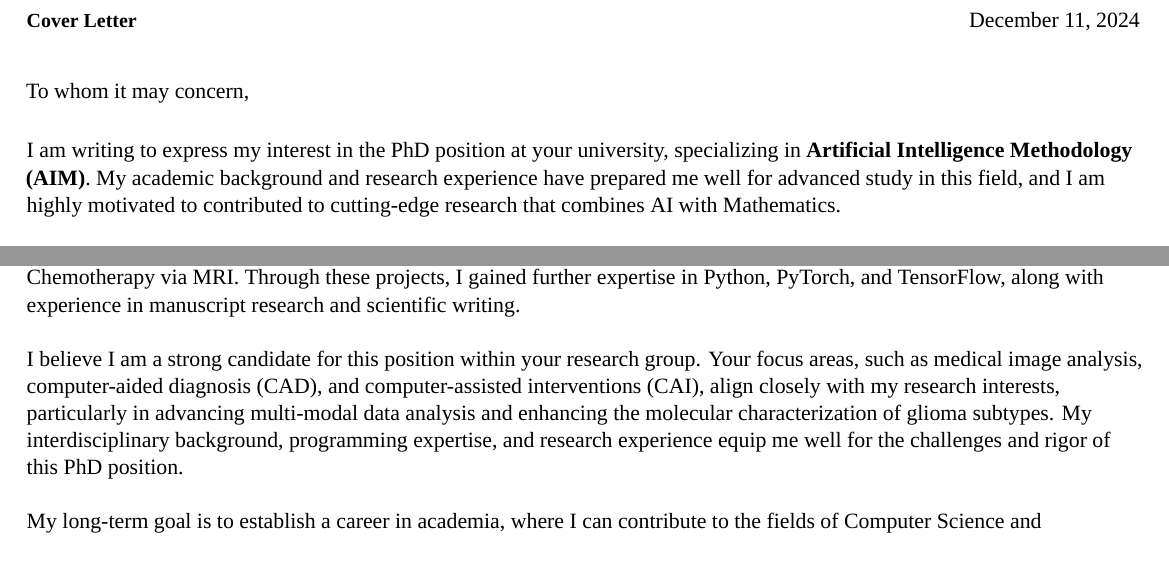
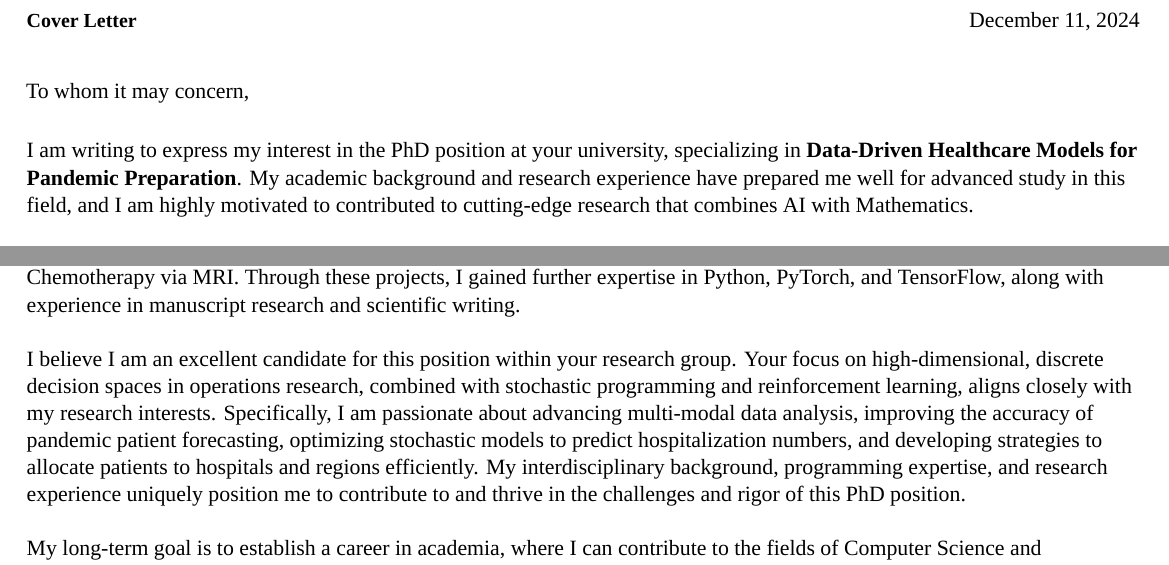
Before and after one commit to pigejianghai/CV, a LaTeX CV (CV-Hai Jiang.tex): two parts of page 1 of 3, joined at a grey line, cut so that both start at the same text. Compiled offline with XeLaTeX; a missing font is replaced by an installed copy or a similar font.

Commit message:
TU data-driven healthcare models

```diff
--- a/CV-Hai Jiang.tex
+++ b/CV-Hai Jiang.tex
@@ -94,7 +94,7 @@
 %%%%%%%%%%%%%%%%%%%%%%%%%%%%%%%%%%%%%%%%%%%%%%%%%%%%%%%%%%%%%%%%%%%%%%%%%%%%%%%%%%%%%%%%%%%%%%%%%%%%%%%%%%%%%%%%%%%%%
 \makelettertitle
 I am writing to express my interest in the PhD position at your university,
-specializing in \textbf{Artificial Intelligence Methodology (AIM)}.
+specializing in \textbf{Data-Driven Healthcare Models for Pandemic Preparation}.
 My academic background and research experience have prepared me well for advanced study in this field,
 and I am highly motivated to contributed to cutting-edge research that combines AI with Mathematics.
 \ \\
@@ -132,12 +132,14 @@ Through these projects, I gained further expertise in Python, PyTorch, and Tenso
 along with experience in manuscript research and scientific writing.
 \ \\
 \ \\
-I believe I am a strong candidate for this position within your research group.
-Your focus areas, such as medical image analysis, computer-aided diagnosis (CAD),
-and computer-assisted interventions (CAI), align closely with my research interests,
-particularly in advancing multi-modal data analysis and enhancing the molecular characterization of glioma subtypes.
-My interdisciplinary background, programming expertise,
-and research experience equip me well for the challenges and rigor of this PhD position.
+I believe I am an excellent candidate for this position within your research group.
+Your focus on high-dimensional, discrete decision spaces in operations research,
+combined with stochastic programming and reinforcement learning, aligns closely with my research interests.
+Specifically, I am passionate about advancing multi-modal data analysis,
+improving the accuracy of pandemic patient forecasting, optimizing stochastic models to predict hospitalization numbers,
+and developing strategies to allocate patients to hospitals and regions efficiently.
+My interdisciplinary background, programming expertise, and research experience uniquely position me
+to contribute to and thrive in the challenges and rigor of this PhD position.
 \ \\
 \ \\
 My long-term goal is to establish a career in academia,
```
Also changed, not shown: CV-Hai Jiang.pdf, 2 other files.
